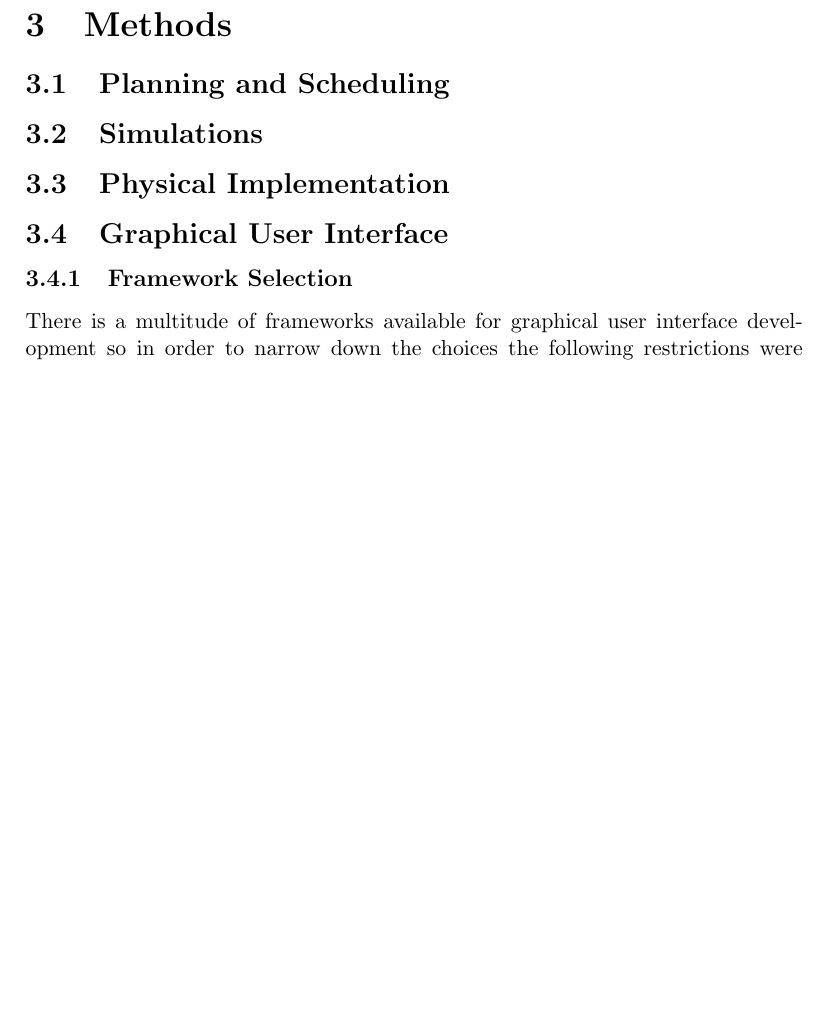
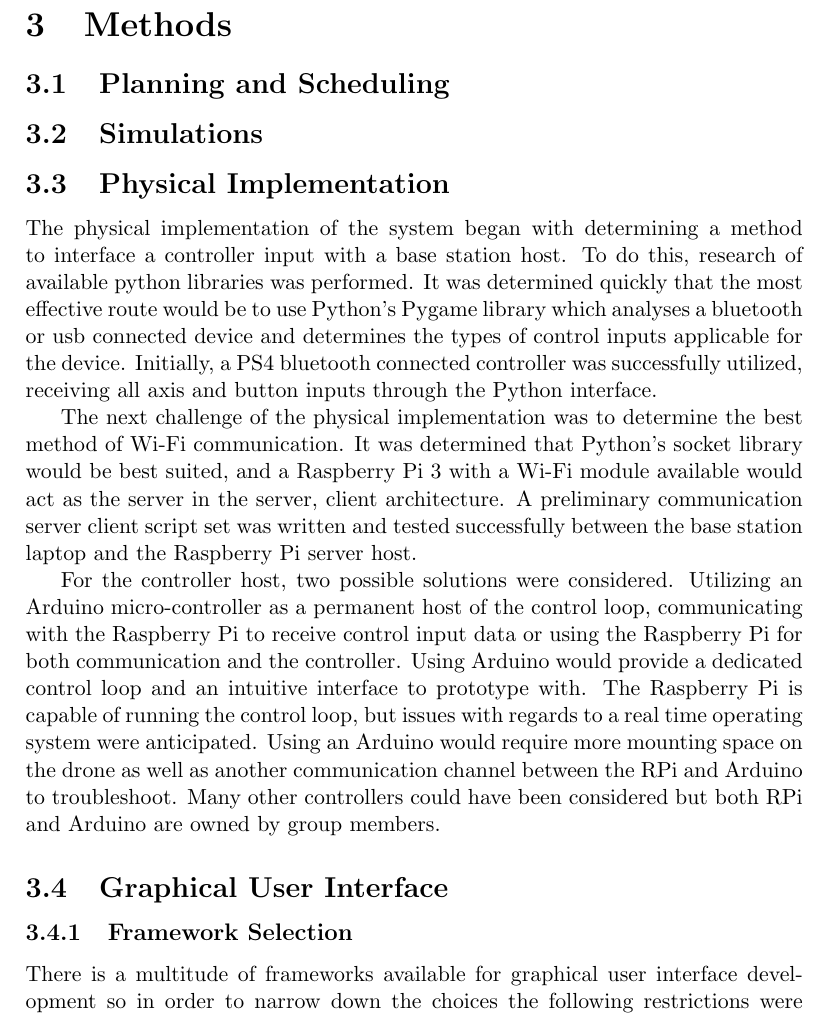
Before and after one commit to Brendoncamm/SYP, a LaTeX paper (Documents/Second Semester Report/report2.tex, which reads Documents/Second Semester Report/Section Verbatim/methods.tex): part of page 9 of 10 before the commit and part of page 9 of 11 after it, cut so that both start at the same text, the shorter picture padded with empty space. Compiled offline with pdfLaTeX.

Commit message:
physical imp - methods

```diff
--- a/Documents/Second Semester Report/Section Verbatim/methods.tex
+++ b/Documents/Second Semester Report/Section Verbatim/methods.tex
@@ -14,6 +14,14 @@
 
 
 \subsection{Physical Implementation}
+
+The physical implementation of the system began with determining a method to interface a controller input with a base station host. To do this, research of available python libraries was performed. It was determined quickly that the most effective route would be to use Python's Pygame library which analyses a bluetooth or usb connected device and determines the types of control inputs applicable for the device. Initially, a PS4 bluetooth connected controller was successfully utilized, receiving all axis and button inputs through the Python interface.
+
+The next challenge of the physical implementation was to determine the best method of Wi-Fi communication. It was determined that Python's socket library would be best suited, and a Raspberry Pi 3 with a Wi-Fi module available would act as the server in the server, client architecture. A preliminary communication server client script set was written and tested successfully between the base station laptop and the Raspberry Pi server host.
+
+For the controller host, two possible solutions were considered. Utilizing an Arduino micro-controller as a permanent host of the control loop, communicating with the Raspberry Pi to receive control input data or using the Raspberry Pi for both communication and the controller. Using Arduino would provide a dedicated control loop and an intuitive interface to prototype with. The Raspberry Pi is capable of running the control loop, but issues with regards to a real time operating system were anticipated. Using an Arduino would require more mounting space on the drone as well as another communication channel between the RPi and Arduino to troubleshoot. Many other controllers could have been considered but both RPi and Arduino are owned by group members.
+
+
 
 
 
```
Also changed, not shown: Documents/Second Semester Report/Section Verbatim/list_of_acronyms.tex (+1 -0 lines).
